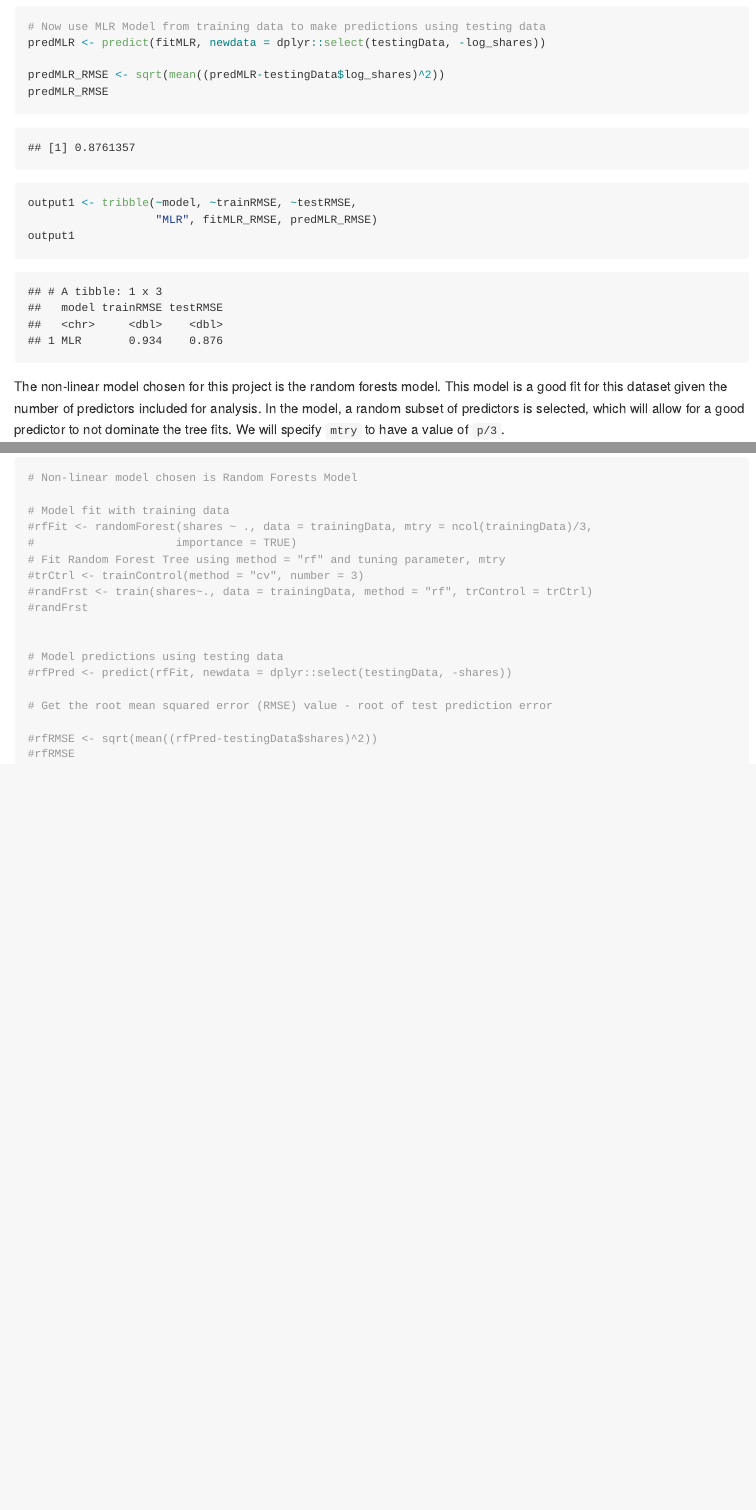
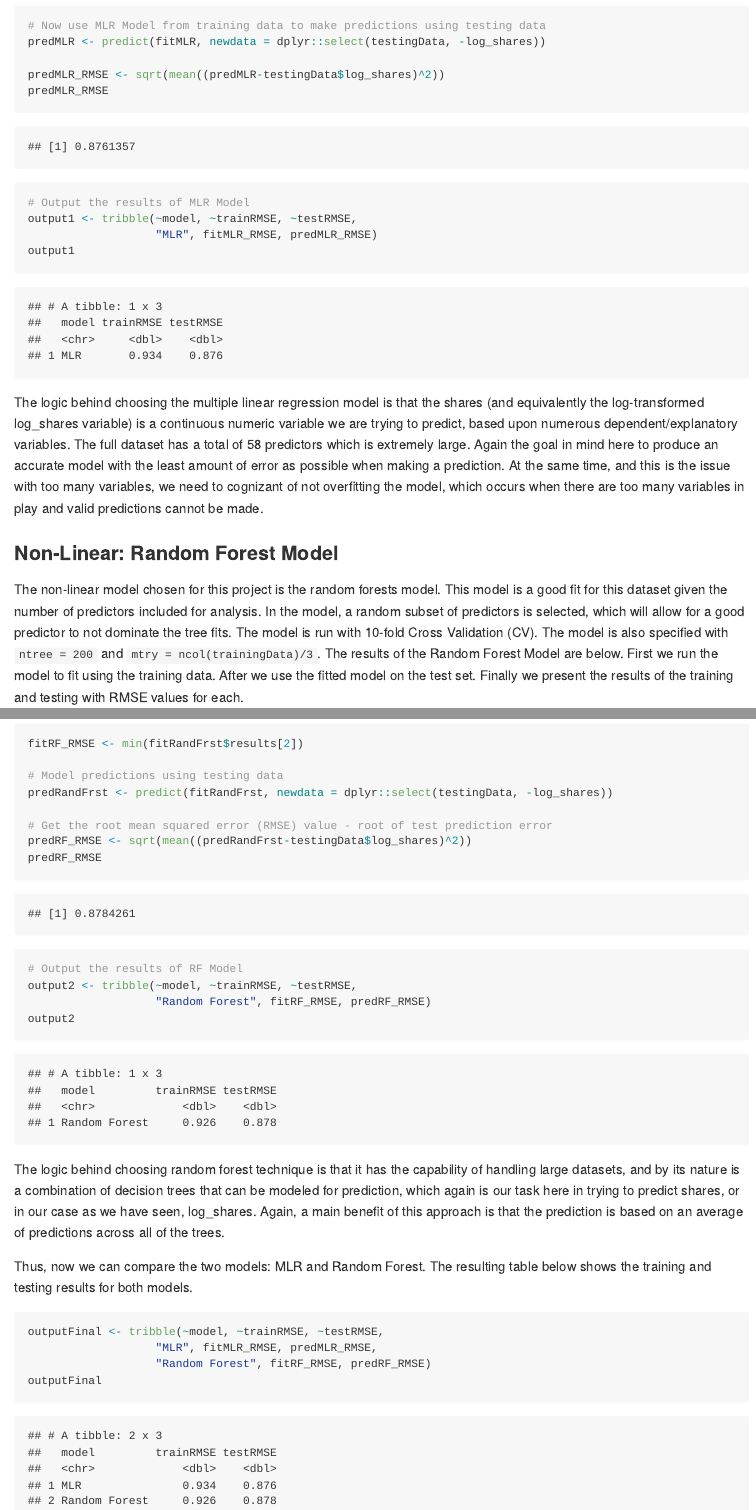
Before and after one commit to ztvaskal/ST558Project2, an R Markdown document (Weekday.Rmd): the page in a window 1100 px wide, from 9190 px down before the commit and from 9370 px down after it, so that both start at the same text, and a second part further down, joined at a grey line. The pictures show the output file Weekday.md that the author committed with the source, drawn offline in the style of GitHub.

Commit message:
file ready for automation

````diff
--- a/Weekday.Rmd
+++ b/Weekday.Rmd
@@ -213,12 +217,17 @@ predMLR <- predict(fitMLR, newdata = dplyr::select(testingData, -log_shares))
 predMLR_RMSE <- sqrt(mean((predMLR-testingData$log_shares)^2))
 predMLR_RMSE
 
+# Output the results of MLR Model
 output1 <- tribble(~model, ~trainRMSE, ~testRMSE,
                    "MLR", fitMLR_RMSE, predMLR_RMSE)
 output1
 ```
 
-The non-linear model chosen for this project is the random forests model.  This model is a good fit for this dataset given the number of predictors included for analysis.  In the model, a random subset of predictors is selected, which will allow for a good predictor to not dominate the tree fits.  We will specify `mtry` to have a value of `p/3`.
+The logic behind choosing the multiple linear regression model is that the shares (and equivalently the log-transformed log_shares variable) is a continuous numeric variable we are trying to predict, based upon numerous dependent/explanatory variables.  The full dataset has a total of 58 predictors which is extremely large.  Again the goal in mind here to produce an accurate model with the least amount of error as possible when making a prediction.  At the same time, and this is the issue with too many variables, we need to cognizant of not overfitting the model, which occurs when there are too many variables in play and valid predictions cannot be made.
+
+### Non-Linear: Random Forest Model
+
+The non-linear model chosen for this project is the random forests model.  This model is a good fit for this dataset given the number of predictors included for analysis.  In the model, a random subset of predictors is selected, which will allow for a good predictor to not dominate the tree fits.  The model is run with 10-fold Cross Validation (CV).  The model is also specified with `ntree = 200` and `mtry = ncol(trainingData)/3`.  The results of the Random Forest Model are below.  First we run the model to fit using the training data.  After we use the fitted model on the test set.  Finally we present the results of the training and testing with RMSE values for each.
 
 ```{r nonLinearModel, echo=TRUE, message=FALSE, warning=FALSE}
 # Non-linear model chosen is Random Forests Model
@@ -225,8 +235,2 @@ The non-linear model chosen for this project is the random forests model.  This
 
-# Model fit with training data
-#rfFit <- randomForest(shares ~ ., data = trainingData, mtry = ncol(trainingData)/3,
-#                     importance = TRUE)
 # Fit Random Forest Tree using method = "rf" and tuning parameter, mtry
-#trCtrl <- trainControl(method = "cv", number = 3)
-#randFrst <- train(shares~., data = trainingData, method = "rf", trControl = trCtrl)
-#randFrst
@@ -234,10 +244,26 @@ The non-linear model chosen for this project is the random forests model.  This
+fitRF_RMSE <- min(fitRandFrst$results[2])
 
 # Model predictions using testing data
-#rfPred <- predict(rfFit, newdata = dplyr::select(testingData, -shares))
+predRandFrst <- predict(fitRandFrst, newdata = dplyr::select(testingData, -log_shares))
 
 # Get the root mean squared error (RMSE) value - root of test prediction error
+predRF_RMSE <- sqrt(mean((predRandFrst - testingData$log_shares)^2))
+predRF_RMSE
 
-#rfRMSE <- sqrt(mean((rfPred-testingData$shares)^2))
-#rfRMSE
+# Output the results of RF Model
+output2 <- tribble(~model, ~trainRMSE, ~testRMSE,
+                   "Random Forest", fitRF_RMSE, predRF_RMSE)
+output2
+```
+
+The logic behind choosing random forest technique is that it has the capability of handling large datasets, and by its nature is a combination of decision trees that can be modeled for prediction, which again is our task here in trying to predict shares, or in our case as we have seen, log_shares.  Again, a main benefit of this approach is that the prediction is based on an average of predictions across all of the trees.
+
+Thus, now we can compare the two models: MLR and Random Forest.  The resulting table below shows the training and testing results for both models.
+
+```{r overallComparison, echo=TRUE, message=FALSE, warning=FALSE}
+outputFinal <- tribble(~model, ~trainRMSE, ~testRMSE,
+                   "MLR", fitMLR_RMSE, predMLR_RMSE,
+                   "Random Forest", fitRF_RMSE, predRF_RMSE)
+outputFinal
 
 ```
````
Also changed, not shown: automateWeekday.R (added, +3 -0 lines), Weekday.md, Weekday.Rmd (29 more changed lines).
